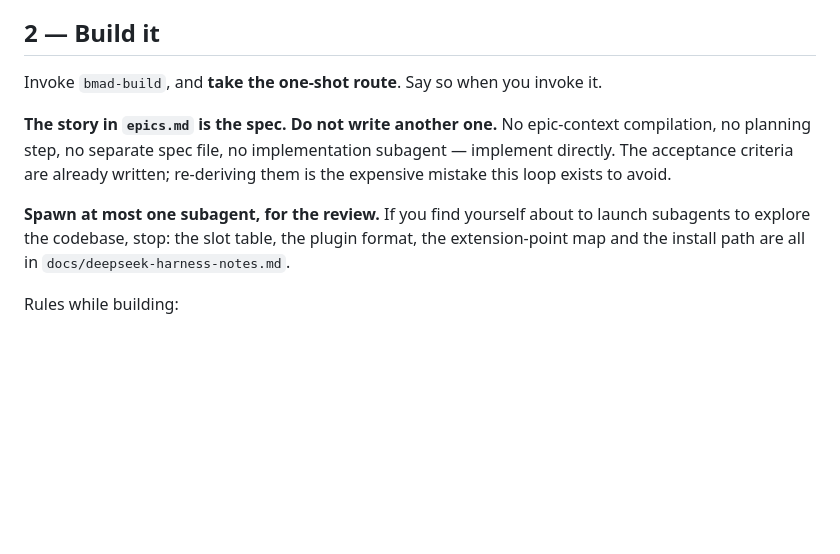
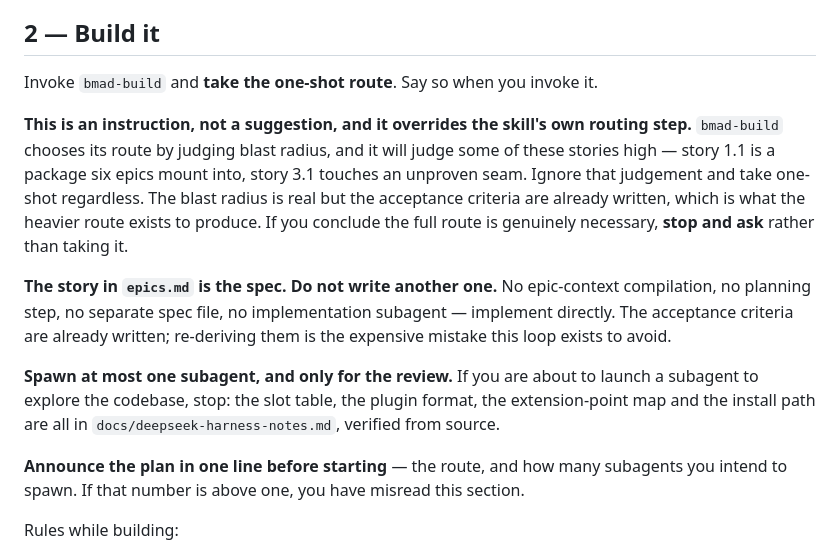
Before and after one commit to RudraO2/blind-flange, a Markdown page: docs/ralph-loop.md, the part around the change. GitHub-like rendering; blank space fills up the shorter version.

Commit message:
fix: make the one-shot route an override the build skill cannot re-judge
bmad-build picks its own route by judging blast radius, and it will judge several of these stories high: story 1.1 is a package six epics mount into, story 3.1 touches an unproven seam. Asking politely for one-shot would lose to that judgement.

The loop now states that the route is an instruction rather than a suggestion, explains why the blast radius does not change the answer here — the acceptance criteria the heavier route exists to produce are already written — and tells it to stop and ask rather than silently taking the full route.

It also has to announce its route and intended subagent count in one line before starting, so a run that is about to fan out is visible immediately rather than after it has spent the budget.

```diff
--- a/docs/ralph-loop.md
+++ b/docs/ralph-loop.md
@@ -24,16 +24,26 @@ the story sends you there.
 
 ## 2 — Build it
 
-Invoke `bmad-build`, and **take the one-shot route**. Say so when you invoke it.
+Invoke `bmad-build` and **take the one-shot route**. Say so when you invoke it.
+
+**This is an instruction, not a suggestion, and it overrides the skill's own routing step.**
+`bmad-build` chooses its route by judging blast radius, and it will judge some of these stories
+high — story 1.1 is a package six epics mount into, story 3.1 touches an unproven seam. Ignore
+that judgement and take one-shot regardless. The blast radius is real but the acceptance criteria
+are already written, which is what the heavier route exists to produce. If you conclude the full
+route is genuinely necessary, **stop and ask** rather than taking it.
 
 **The story in `epics.md` is the spec. Do not write another one.** No epic-context compilation,
 no planning step, no separate spec file, no implementation subagent — implement directly. The
 acceptance criteria are already written; re-deriving them is the expensive mistake this loop
 exists to avoid.
 
-**Spawn at most one subagent, for the review.** If you find yourself about to launch subagents to
+**Spawn at most one subagent, and only for the review.** If you are about to launch a subagent to
 explore the codebase, stop: the slot table, the plugin format, the extension-point map and the
-install path are all in `docs/deepseek-harness-notes.md`.
+install path are all in `docs/deepseek-harness-notes.md`, verified from source.
+
+**Announce the plan in one line before starting** — the route, and how many subagents you intend
+to spawn. If that number is above one, you have misread this section.
 
 Rules while building:
 
```
